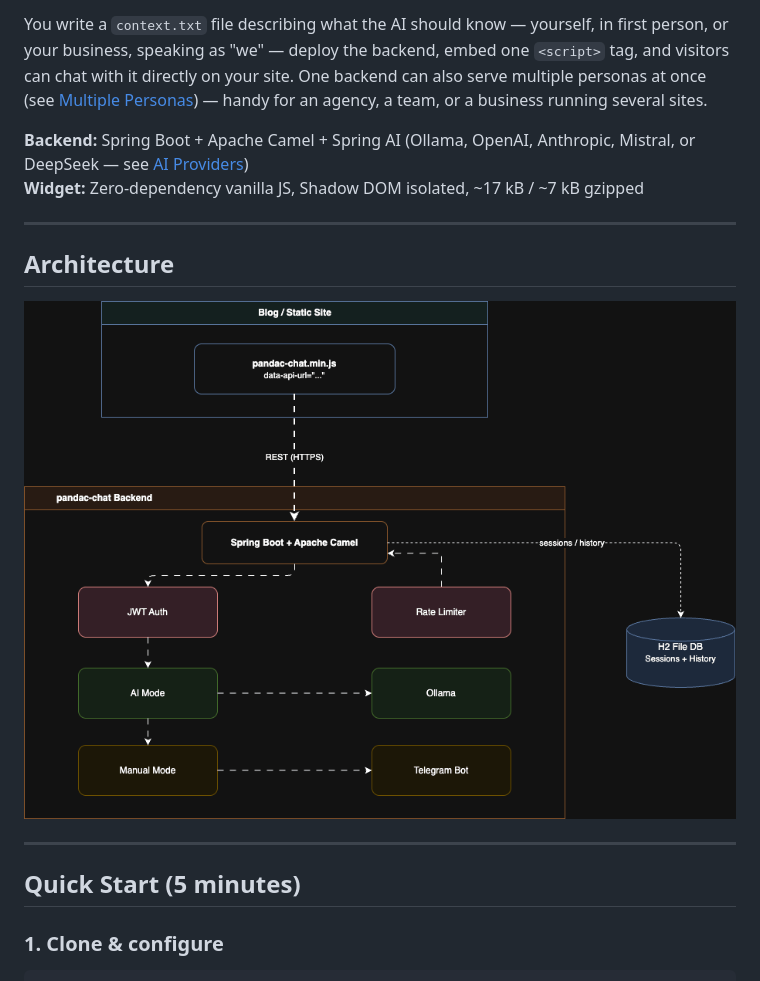
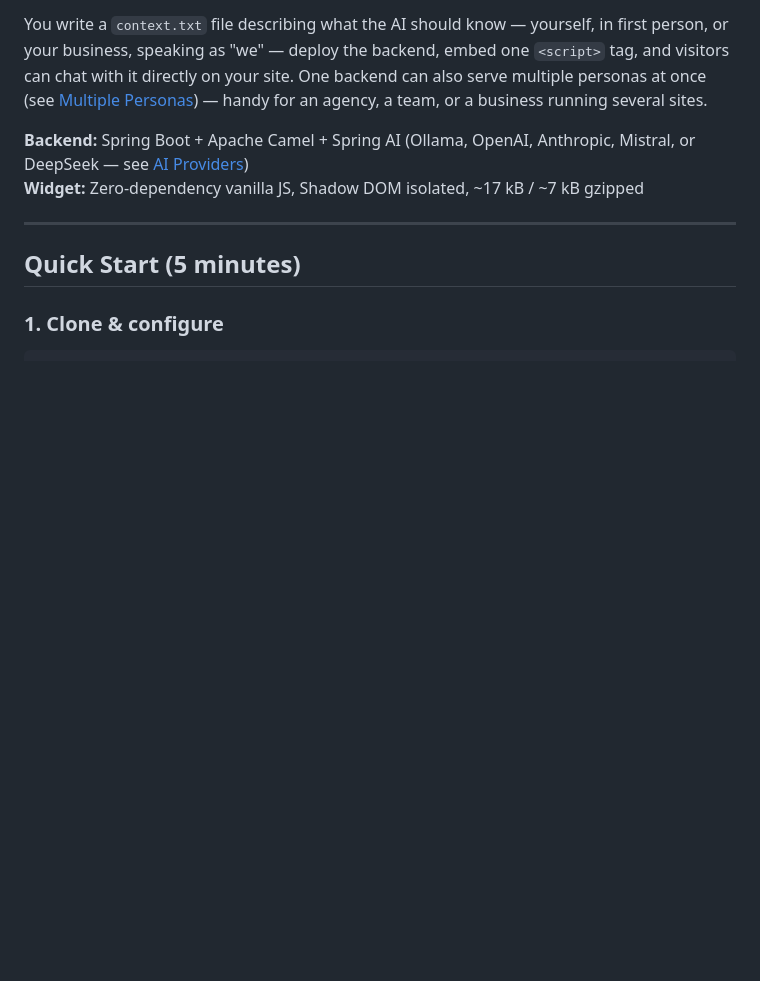
Before and after one commit to pandaind/poptalk, a Markdown page: README.md, the part around the change. GitHub-like rendering; blank space fills up the shorter version.

Commit message:
Remove architecture section from README
Removed architecture section and related image from README.

```diff
--- a/README.md
+++ b/README.md
@@ -23,12 +23,6 @@ You write a `context.txt` file describing what the AI should know — yourself,
 
 **Backend:** Spring Boot + Apache Camel + Spring AI (Ollama, OpenAI, Anthropic, Mistral, or DeepSeek — see [AI Providers](#ai-providers))
 **Widget:** Zero-dependency vanilla JS, Shadow DOM isolated, ~17 kB / ~7 kB gzipped
-
----
-
-## Architecture
-
-![Architecture](archi.gif)
 
 ---
 
```
